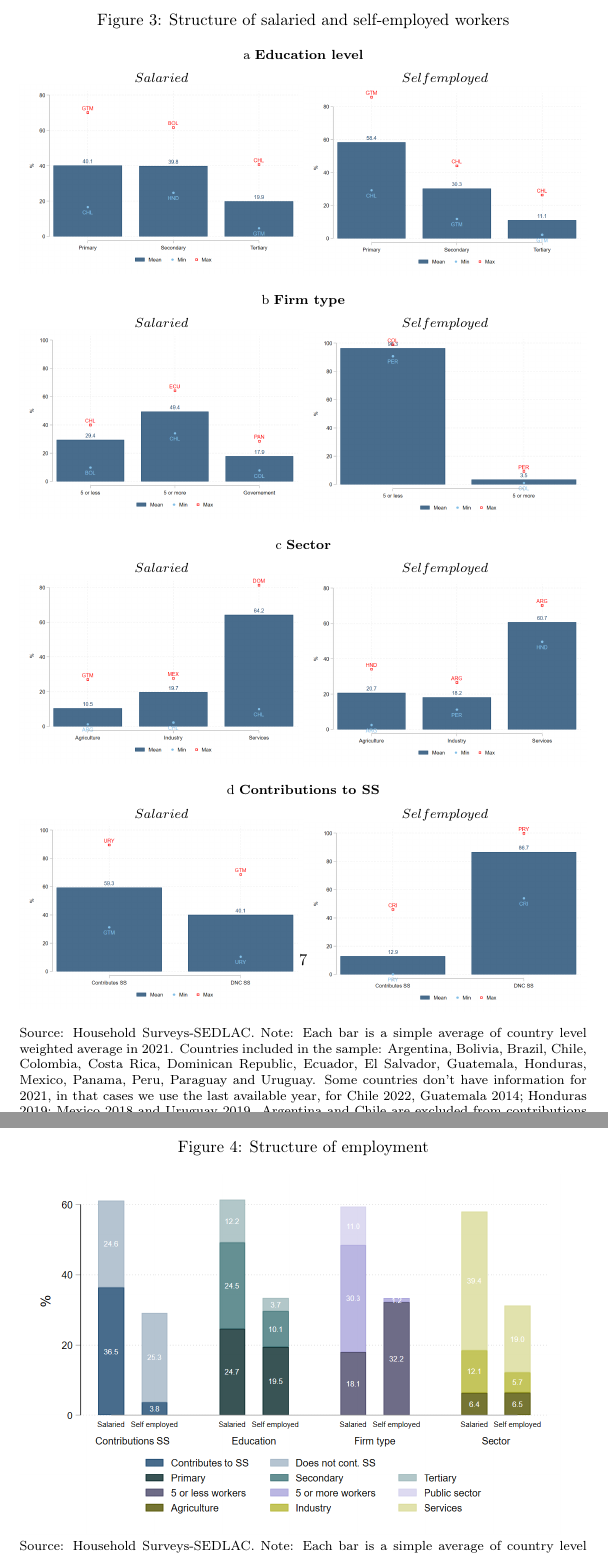
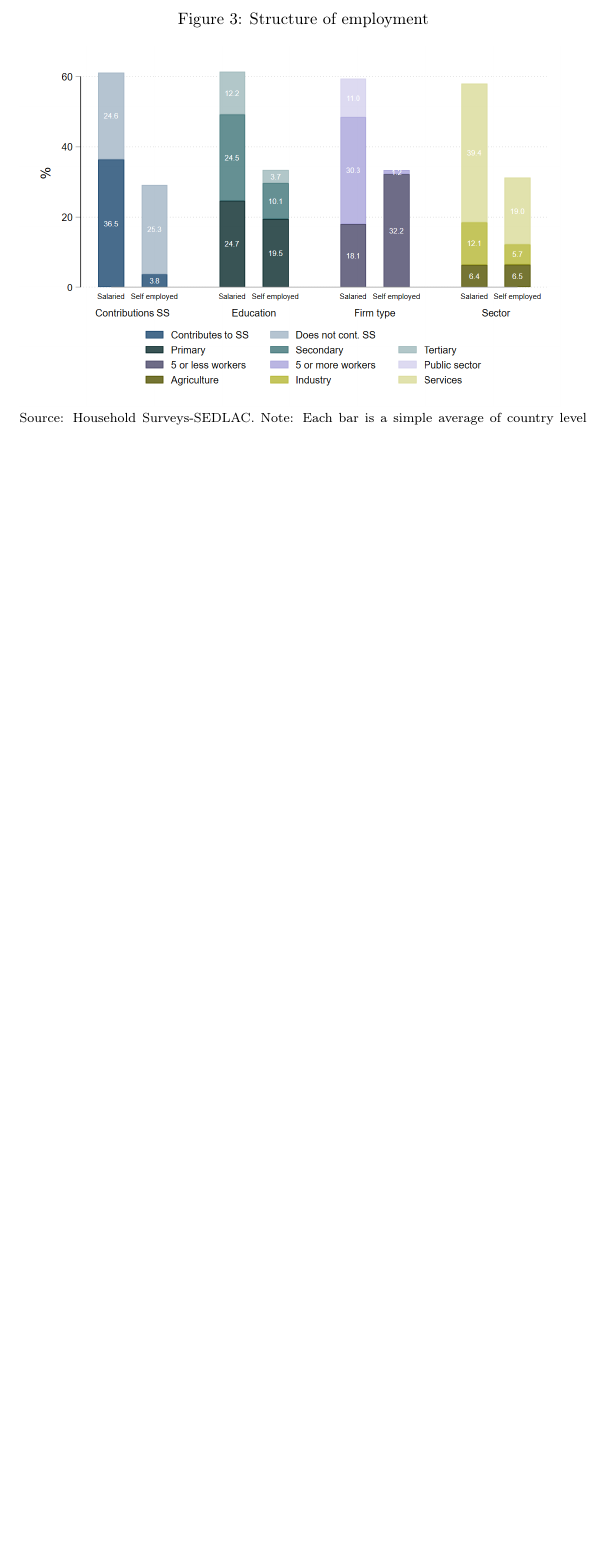
Before and after one commit to nath-gonzalez/informality-trends, a LaTeX paper (informality trends.tex): two parts of pages 7 and 8 of 18 before the commit and part of page 7 of 17 after it, the two joined at a grey line, cut at the place of the change, the shorter picture padded with empty space. Compiled offline with pdfLaTeX.

Commit message:
Updates from Overleaf

```diff
--- a/informality trends.tex
+++ b/informality trends.tex
@@ -97,69 +97,6 @@ Figures \ref{fig:labmarket1} and \ref{fig:labmarket2} shows the structure of the
         \footnotesize{Note: Each bar is a simple average of country level weighted average in 2021. Countries included in the sample: Argentina, Bolivia, Brazil, Chile, Colombia, Costa Rica, Dominican Republic, Ecuador, El Salvador, Guatemala, Honduras, Mexico, Panama, Peru, Paraguay and Uruguay. Some countries don’t have information for 2021, in that cases we use the last available year, for Chile 2022, Guatemala 2014; Honduras 2019; Mexico 2018 and Uruguay 2019. The "non-salaried" category corresponds to unpaid workers such as family or cooperative workers.}
         \end{figure}
 
-\begin{figure}[htb!]
-\centering
-  \caption{Structure of salaried and self-employed workers}
-  \subcaption{\textbf{Education level}}
-    \begin{subfigure}{.5\textwidth}
-  \centering
-    \footnotesize{$Salaried$}
-  \includegraphics[width=1\textwidth]{latex/figures/Snapshot/Salaried-education.png}
-  \label{fig:salariededuc}
-\end{subfigure}%
-\begin{subfigure}{.5\textwidth}
-  \centering
-    \footnotesize{$Self employed$}
-  \includegraphics[width=1\textwidth]{latex/figures/Snapshot/Self employed-education.png}
-  \label{fig:selfeduc}
-\end{subfigure}
-
-\subcaption{\textbf{Firm type}}
-\begin{subfigure}{.5\textwidth}
-  \centering
-    \footnotesize{$Salaried$}
-  \includegraphics[width=1\textwidth]{latex/figures/Snapshot/Salaried-firmsize.png}
-  \label{fig:salariedfirmsize}
-\end{subfigure}%
-\begin{subfigure}{.5\textwidth}
-  \centering
-    \footnotesize{$Self employed$}
-\includegraphics[width=1\textwidth]{latex/figures/Snapshot/Self employed-firmsize.png}
-  \label{fig:selfirmsize}
-\end{subfigure}
-
-\subcaption{\textbf{Sector}}
-\begin{subfigure}{.5\textwidth}
-  \centering
-  \footnotesize{$Salaried$}
-  \includegraphics[width=1\textwidth]{latex/figures/Snapshot/Salaried-sector.png}
-  \label{fig:salariedsector}
-\end{subfigure}%
-\begin{subfigure}{.5\textwidth}
-  \centering
-  \footnotesize{$Self employed$}
-\includegraphics[width=1\textwidth]{latex/figures/Snapshot/Self employed-sector.png}
-  \label{fig:selfsector}
-\end{subfigure}
-
-\subcaption{\textbf{Contributions to SS}}
-\begin{subfigure}{.5\textwidth}
-  \centering
-    \footnotesize{$Salaried$}
-  \includegraphics[width=1\textwidth]{latex/figures/Snapshot/Salaried-SS.png}
-  \label{fig:salariedSS}
-\end{subfigure}%
-\begin{subfigure}{.5\textwidth}
-  \centering
-\footnotesize{$Self employed$}
-\includegraphics[width=1\textwidth]{latex/figures/Snapshot/Self employed-SS.png}
-  \label{fig:selfSS}
-\end{subfigure}
-\justifying
-\footnotesize{Source: Household Surveys-SEDLAC.}
-\footnotesize{Note: Each bar is a simple average of country level weighted average in 2021. Countries included in the sample: Argentina, Bolivia, Brazil, Chile, Colombia, Costa Rica, Dominican Republic, Ecuador, El Salvador, Guatemala, Honduras, Mexico, Panama, Peru, Paraguay and Uruguay. Some countries don’t have information for 2021, in that cases we use the last available year, for Chile 2022, Guatemala 2014; Honduras 2019; Mexico 2018 and Uruguay 2019. Argentina and Chile are excluded from contributions to Social security of self-employed graph, because this question is available only for salaried workers. Also, Chile is excluded from calculations of self-employed in sectors, because is only for salaried workers.}
-
-\end{figure}
 
 \begin{figure}[!htb]
         \centering
```
Also changed, not shown: Bill's slide deck.tex (+17 -49 lines), latex/figures/informality trap mexico.png (added).
